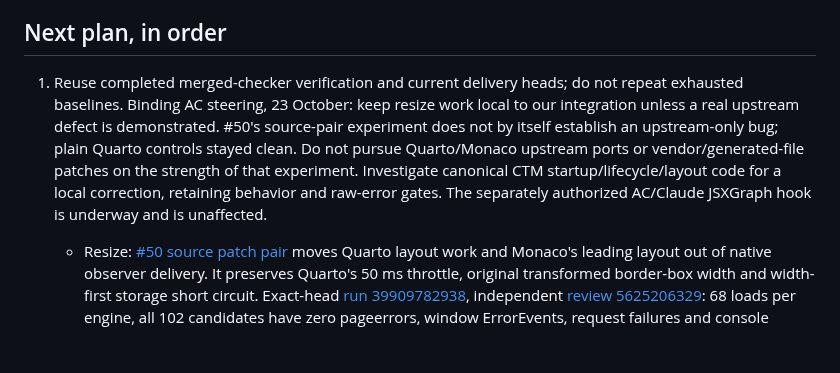
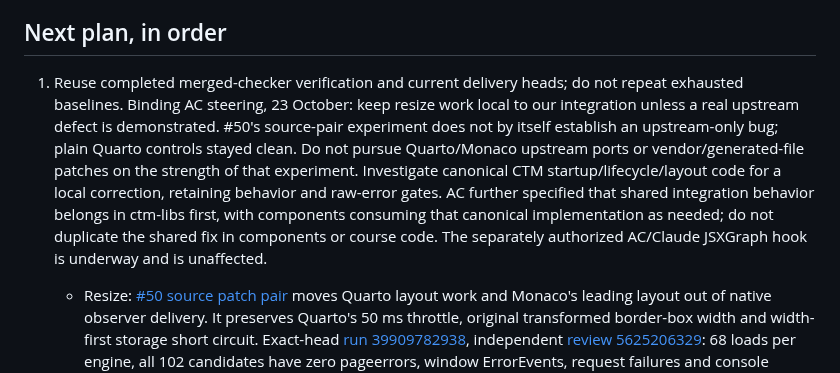
Before and after one commit to Erasmus-CTM/ctm-assessment, a Markdown page: CODEX-RESTART-2026-10.md, the part around the change. GitHub-like rendering; blank space fills up the shorter version.

Commit message:
docs: place shared local resize integration in ctm-libs first

```diff
--- a/CODEX-RESTART-2026-10.md
+++ b/CODEX-RESTART-2026-10.md
@@ -49,7 +49,7 @@ It is the actual python-offline-website.zip, index.html at root, README-IT.txt i
 
 ## Next plan, in order
 
-1. Reuse completed merged-checker verification and current delivery heads; do not repeat exhausted baselines. Binding AC steering, 23 October: keep resize work local to our integration unless a real upstream defect is demonstrated. #50's source-pair experiment does not by itself establish an upstream-only bug; plain Quarto controls stayed clean. Do not pursue Quarto/Monaco upstream ports or vendor/generated-file patches on the strength of that experiment. Investigate canonical CTM startup/lifecycle/layout code for a local correction, retaining behavior and raw-error gates. The separately authorized AC/Claude JSXGraph hook is underway and is unaffected.
+1. Reuse completed merged-checker verification and current delivery heads; do not repeat exhausted baselines. Binding AC steering, 23 October: keep resize work local to our integration unless a real upstream defect is demonstrated. #50's source-pair experiment does not by itself establish an upstream-only bug; plain Quarto controls stayed clean. Do not pursue Quarto/Monaco upstream ports or vendor/generated-file patches on the strength of that experiment. Investigate canonical CTM startup/lifecycle/layout code for a local correction, retaining behavior and raw-error gates. AC further specified that shared integration behavior belongs in ctm-libs first, with components consuming that canonical implementation as needed; do not duplicate the shared fix in components or course code. The separately authorized AC/Claude JSXGraph hook is underway and is unaffected.
    - Resize: [#50 source patch pair](https://github.com/Erasmus-CTM/ctm-assessment/tree/49f0c63d3fa691bd544df49cc5d905a69d37fc5e/integration/resize-probe/upstream) moves Quarto layout work and Monaco's leading layout out of native observer delivery. It preserves Quarto's 50 ms throttle, original transformed border-box width and width-first storage short circuit. Exact-head [run 39909782938](https://github.com/Erasmus-CTM/ctm-assessment/actions/runs/39909782938), independent [review 5625206329](https://github.com/Erasmus-CTM/ctm-assessment/pull/50#pullrequestreview-5625206329): 68 loads per engine, all 102 candidates have zero pageerrors, window ErrorEvents, request failures and console errors. Native WebKit fails all 34 loads (37 pageerrors / 41 window events); native Chromium/Firefox each retain eight window events. One Firefox retry resolved a retained Pillow CDN encoding failure; no source or assertion changed. This is an upstream candidate, not a generated product patch. If a real upstream defect is later established, any production Quarto port must coalesce pending frames and preserve current-main synchronization/trailing-throttle work. No upstream delivery route is currently requested; pursue a local integration fix first. Original strict fake-clock/course/store gates are still unvalidated. Earlier contentRect substitution, predicate reordering, bulk-math delay and enhancement/Font Awesome omission are not product fixes; do not repeat them.
    - Worker: canonical ctm-libs #37 preserves the original SRE worker, speech and braille using data transport only for opaque default-browser adaptors. Ordinary origins and authored custom startup/adaptors retain ownership. Assessment #48 consumes the exact canonical file before the unchanged original async vendor loader. [Run 39909375175](https://github.com/Erasmus-CTM/ctm-assessment/actions/runs/39909375175) passes 11 cases in each browser; independent reviews [37/5624616544](https://github.com/Erasmus-CTM/ctm-libs/pull/37#pullrequestreview-5624616544) and [48/5624616951](https://github.com/Erasmus-CTM/ctm-assessment/pull/48#pullrequestreview-5624616951) pass. Actual SVG, native speech/braille parity, setting combinations, opaque sandbox, real parent isolation, data-only worker CSP and original vendor-load event pass; original WebKit blob controls still fail. Library CI passes 304 tests. The component is deliberately inactive: the pinned JSXGraph template has no synchronous pre-loader seam, and replacing src_mjx with a loader wrapper changes authored load-event behavior. [Precise requirement and insertion sample](docs/consolidation/2026-10-webkit-worker-requirement.md) are ready for AC/Claude. No accessibility-disable flags, referrer workaround or generated frame patch is adopted.
    - jsxgraph/jsxgraph-quarto #2 is still open at 21c5f9cabcd434f2f79f93e08adaf41aafb727a8. AC/Claude own upstream review/contact. Do not edit the fork or take over that PR. Re-pin only after AC confirms merge. Canonical pre-loader activation and relative local-asset/base support remain separate gates. No external maintainer messages were sent.
```
